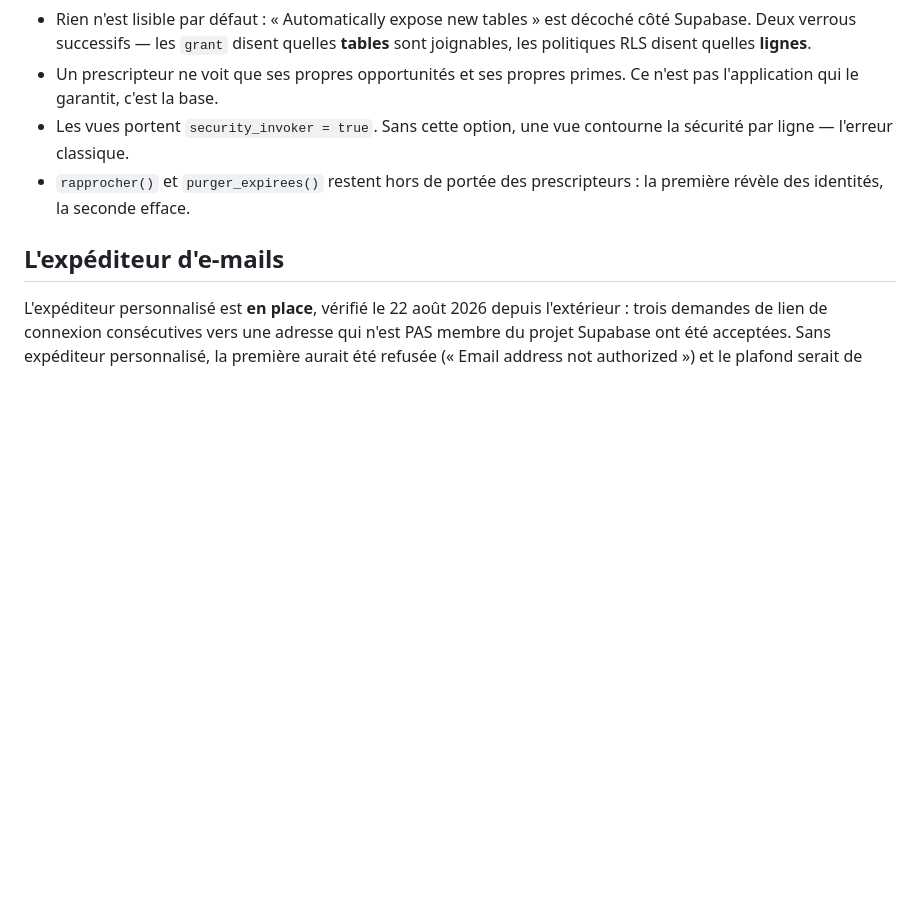
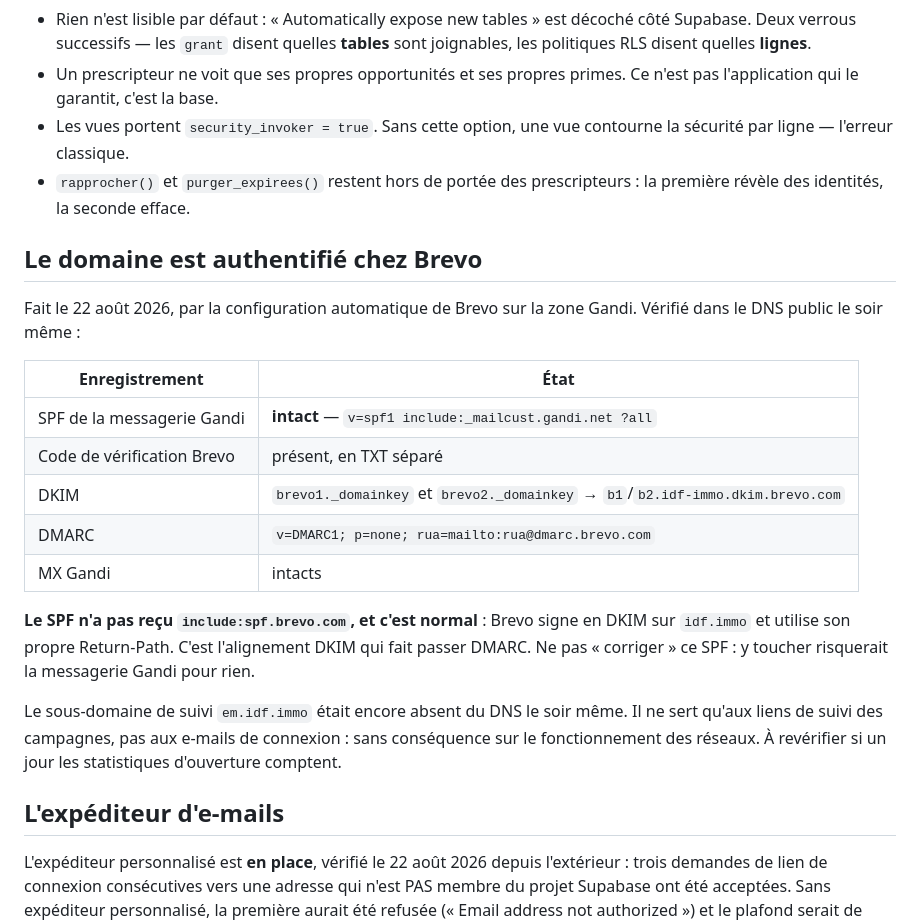
Before and after one commit to mariecelineetave-source/app-idf-immo, a Markdown page: CLAUDE.md, the part around the change. Rendered like a GitHub page; blank space fills up the shorter version.

Commit message:
Le domaine idf.immo est authentifié chez Brevo
Configuration automatique passée sur la zone Gandi le 22 août 2026, puis
vérifiée dans le DNS public : DKIM en place, DMARC créé, et surtout le SPF de
la messagerie Gandi intact — c'était le risque de l'opération.

Noté aussi pourquoi le SPF ne contient pas Brevo, pour qu'aucune session ne
tente de le « corriger » : l'alignement se fait par DKIM.

Co-Authored-By: Claude <noreply@anthropic.com>
Claude-Session: https://claude.ai/code/session_01TJRgKBMjMvm8sPy4KhK7ag

```diff
--- a/CLAUDE.md
+++ b/CLAUDE.md
@@ -190,6 +190,29 @@ prescripteur.
 - `rapprocher()` et `purger_expirees()` restent hors de portée des
   prescripteurs : la première révèle des identités, la seconde efface.
 
+## Le domaine est authentifié chez Brevo
+
+Fait le 22 août 2026, par la configuration automatique de Brevo sur la zone
+Gandi. Vérifié dans le DNS public le soir même :
+
+| Enregistrement | État |
+|---|---|
+| SPF de la messagerie Gandi | **intact** — `v=spf1 include:_mailcust.gandi.net ?all` |
+| Code de vérification Brevo | présent, en TXT séparé |
+| DKIM | `brevo1._domainkey` et `brevo2._domainkey` → `b1`/`b2.idf-immo.dkim.brevo.com` |
+| DMARC | `v=DMARC1; p=none; rua=mailto:rua@dmarc.brevo.com` |
+| MX Gandi | intacts |
+
+**Le SPF n'a pas reçu `include:spf.brevo.com`, et c'est normal** : Brevo signe
+en DKIM sur `idf.immo` et utilise son propre Return-Path. C'est l'alignement
+DKIM qui fait passer DMARC. Ne pas « corriger » ce SPF : y toucher risquerait
+la messagerie Gandi pour rien.
+
+Le sous-domaine de suivi `em.idf.immo` était encore absent du DNS le soir même.
+Il ne sert qu'aux liens de suivi des campagnes, pas aux e-mails de connexion :
+sans conséquence sur le fonctionnement des réseaux. À revérifier si un jour les
+statistiques d'ouverture comptent.
+
 ## L'expéditeur d'e-mails
 
 L'expéditeur personnalisé est **en place**, vérifié le 22 août 2026 depuis
```
